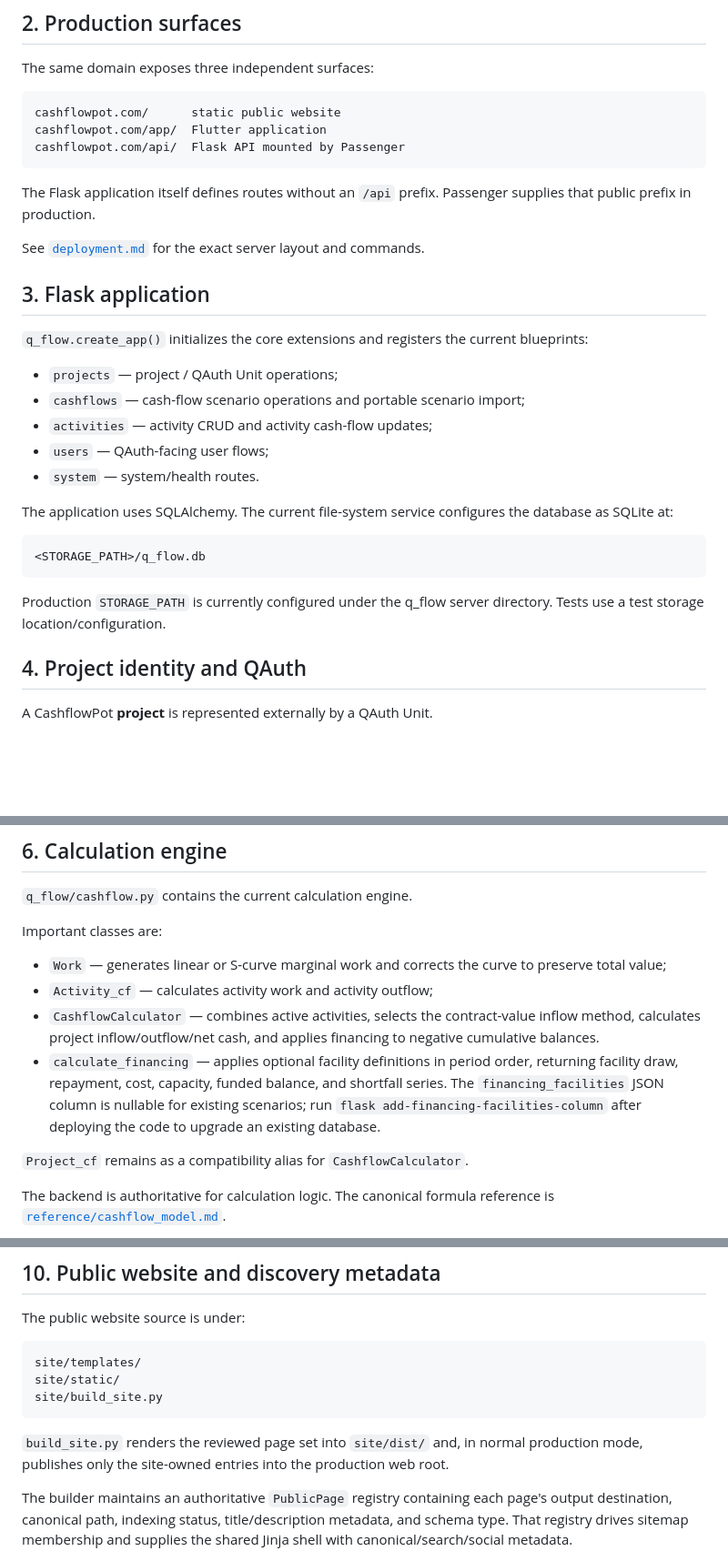
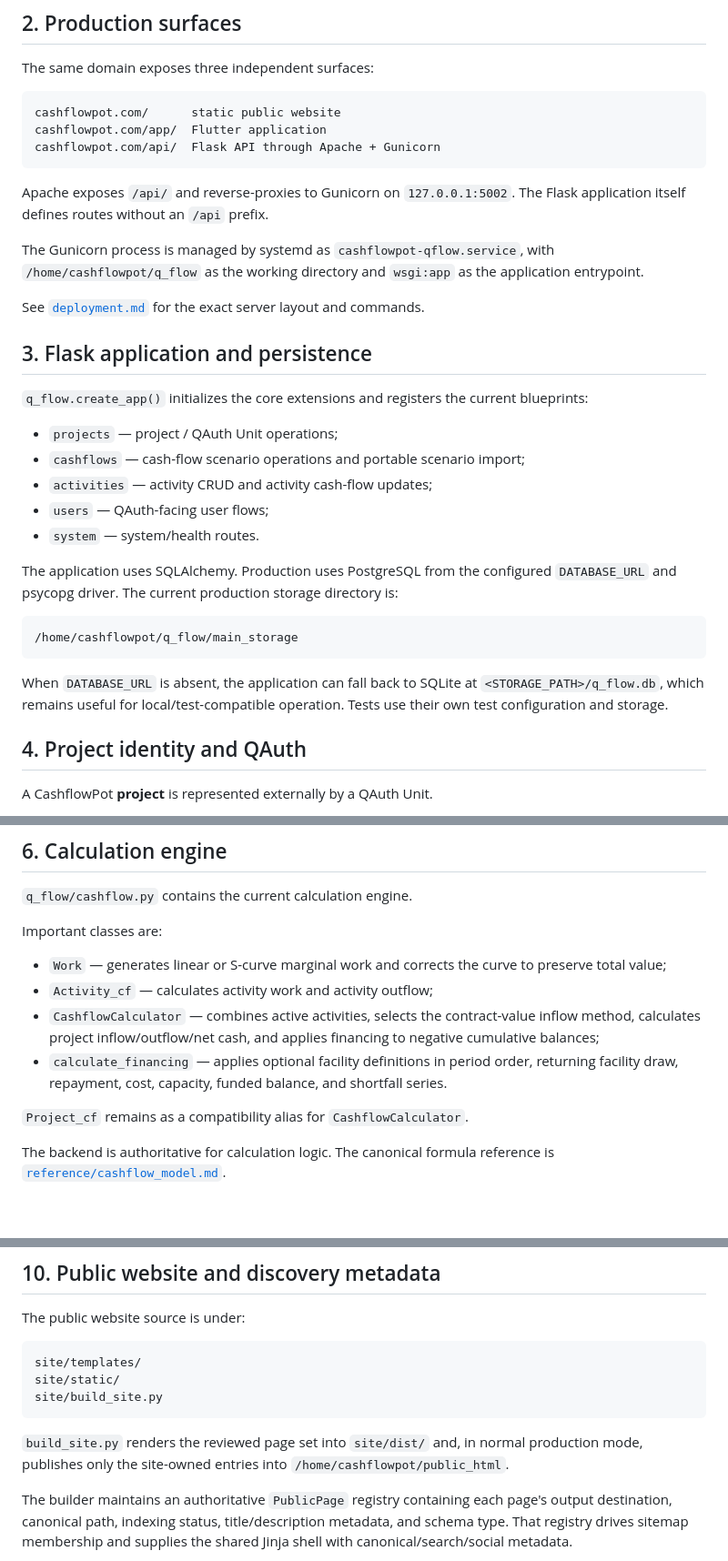
Before and after one commit to iqmia/q_flow, a Markdown page: documentation/technical.md, 3 parts joined by grey strips. Shown at 91% size. Rendered like a GitHub page; blank space fills up the shorter version.

Commit message:
docs: update technical architecture for PostgreSQL and Gunicorn

````diff
--- a/documentation/technical.md
+++ b/documentation/technical.md
@@ -18,14 +18,16 @@ The same domain exposes three independent surfaces:
 ```text
 cashflowpot.com/      static public website
 cashflowpot.com/app/  Flutter application
-cashflowpot.com/api/  Flask API mounted by Passenger
+cashflowpot.com/api/  Flask API through Apache + Gunicorn
 ```
 
-The Flask application itself defines routes without an `/api` prefix. Passenger supplies that public prefix in production.
+Apache exposes `/api/` and reverse-proxies to Gunicorn on `127.0.0.1:5002`. The Flask application itself defines routes without an `/api` prefix.
+
+The Gunicorn process is managed by systemd as `cashflowpot-qflow.service`, with `/home/cashflowpot/q_flow` as the working directory and `wsgi:app` as the application entrypoint.
 
 See [`deployment.md`](deployment.md) for the exact server layout and commands.
 
-## 3. Flask application
+## 3. Flask application and persistence
 
 `q_flow.create_app()` initializes the core extensions and registers the current blueprints:
 
@@ -35,13 +37,13 @@ See [`deployment.md`](deployment.md) for the exact server layout and commands.
 - `users` — QAuth-facing user flows;
 - `system` — system/health routes.
 
-The application uses SQLAlchemy. The current file-system service configures the database as SQLite at:
+The application uses SQLAlchemy. Production uses PostgreSQL from the configured `DATABASE_URL` and psycopg driver. The current production storage directory is:
 
 ```text
-<STORAGE_PATH>/q_flow.db
+/home/cashflowpot/q_flow/main_storage
 ```
 
-Production `STORAGE_PATH` is currently configured under the q_flow server directory. Tests use a test storage location/configuration.
+When `DATABASE_URL` is absent, the application can fall back to SQLite at `<STORAGE_PATH>/q_flow.db`, which remains useful for local/test-compatible operation. Tests use their own test configuration and storage.
 
 ## 4. Project identity and QAuth
 
@@ -108,8 +111,8 @@ Important classes are:
 
 - `Work` — generates linear or S-curve marginal work and corrects the curve to preserve total value;
 - `Activity_cf` — calculates activity work and activity outflow;
-- `CashflowCalculator` — combines active activities, selects the contract-value inflow method, calculates project inflow/outflow/net cash, and applies financing to negative cumulative balances.
-- `calculate_financing` — applies optional facility definitions in period order, returning facility draw, repayment, cost, capacity, funded balance, and shortfall series. The `financing_facilities` JSON column is nullable for existing scenarios; run `flask add-financing-facilities-column` after deploying the code to upgrade an existing database.
+- `CashflowCalculator` — combines active activities, selects the contract-value inflow method, calculates project inflow/outflow/net cash, and applies financing to negative cumulative balances;
+- `calculate_financing` — applies optional facility definitions in period order, returning facility draw, repayment, cost, capacity, funded balance, and shortfall series.
 
 `Project_cf` remains as a compatibility alias for `CashflowCalculator`.
 
@@ -195,7 +198,7 @@ site/static/
 site/build_site.py
 ```
 
-`build_site.py` renders the reviewed page set into `site/dist/` and, in normal production mode, publishes only the site-owned entries into the production web root.
+`build_site.py` renders the reviewed page set into `site/dist/` and, in normal production mode, publishes only the site-owned entries into `/home/cashflowpot/public_html`.
 
 The builder maintains an authoritative `PublicPage` registry containing each page's output destination, canonical path, indexing status, title/description metadata, and schema type. That registry drives sitemap membership and supplies the shared Jinja shell with canonical/search/social metadata.
 
````
Also changed, not shown: other parts of documentation/technical.md (+2 -1 lines).
